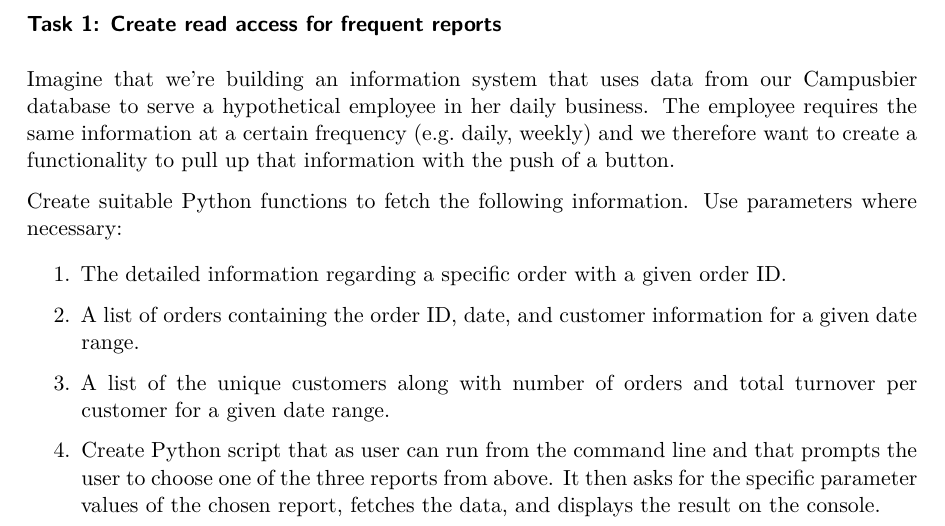
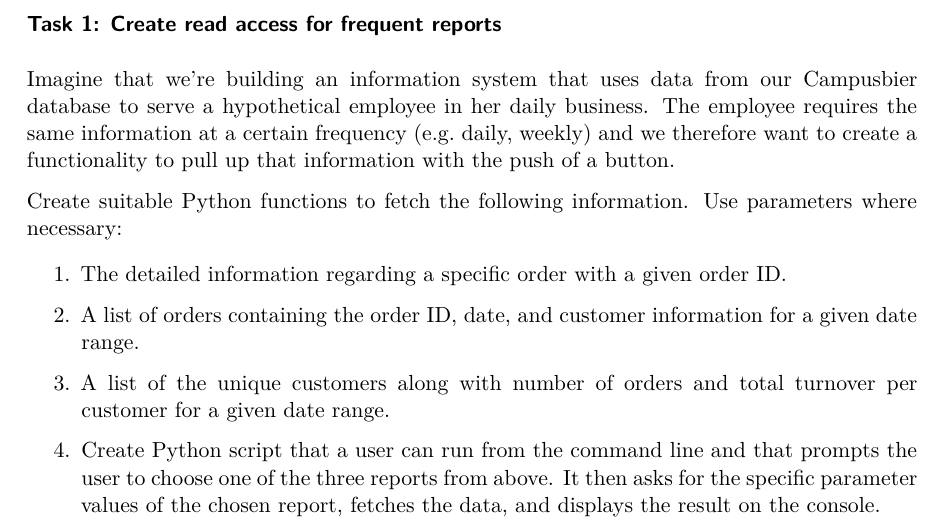
Before and after one commit to winf-hsos/university-docs, a Quarto document (quarto/information_management/exercise_data_layer_with_python.qmd): part of the page, cut so that both start at the same text. The pictures show the output file quarto/information_management/exercise_data_layer_with_python.pdf that the author committed with the source.

Commit message:
automatic push from script

```diff
--- a/quarto/information_management/exercise_data_layer_with_python.qmd
+++ b/quarto/information_management/exercise_data_layer_with_python.qmd
@@ -22,4 +22,4 @@ Create suitable Python functions to fetch the following information. Use paramet
 
 3. A list of the unique customers along with number of orders and total turnover per customer for a given date range.
 
-4. Create Python script that as user can run from the command line and that prompts the user to choose one of the three reports from above. It then asks for the specific parameter values of the chosen report, fetches the data, and displays the result on the console.
+4. Create Python script that a user can run from the command line and that prompts the user to choose one of the three reports from above. It then asks for the specific parameter values of the chosen report, fetches the data, and displays the result on the console.
```
Also changed, not shown: quarto/web_engineering/exercise-todo-app-part-3-bootstrap.qmd (+1 -1 lines), quarto/information_management/exercise_data_layer_with_python.pdf, quarto/web_engineering/exercise-todo-app-part-3-bootstrap.pdf, 2 other files.
